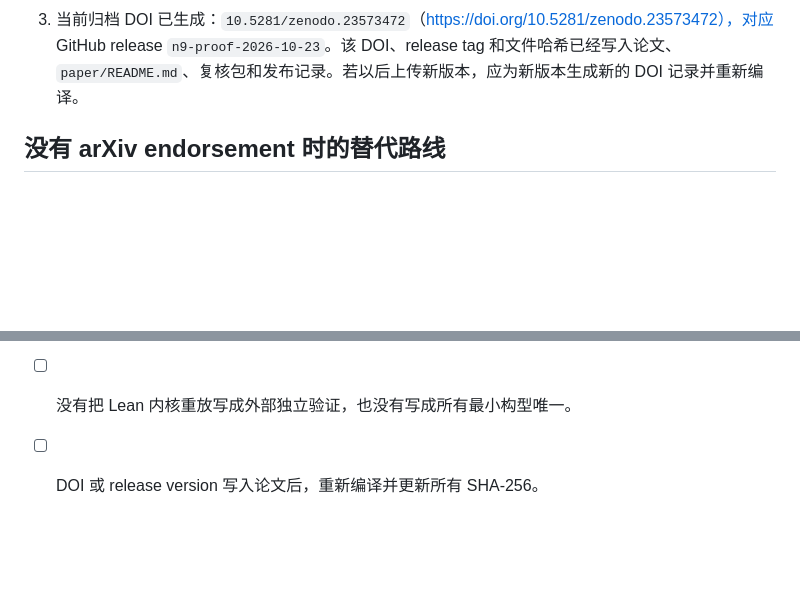
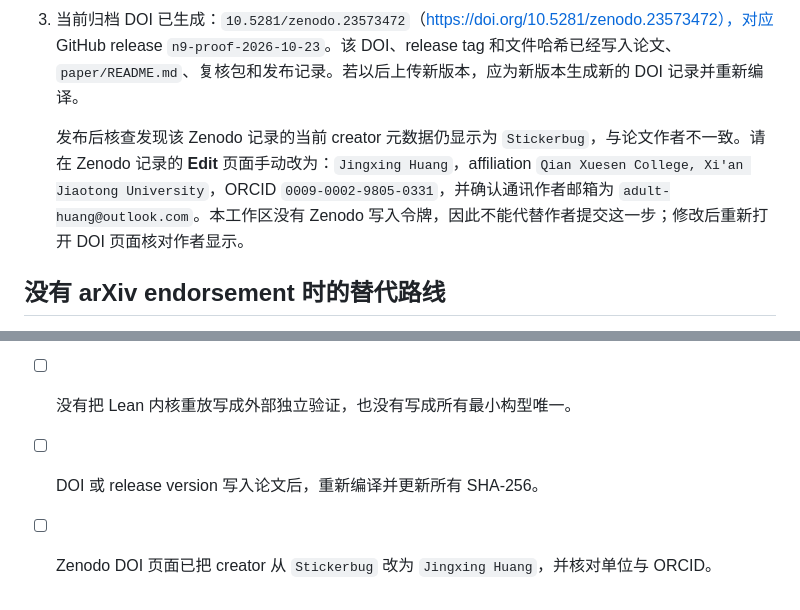
Before and after one commit to Stickerbug/thomson-n9-proof, a Markdown page: paper/SUBMISSION_GUIDE_zh.md, 2 parts joined by grey strips. GitHub-like rendering; blank space fills up the shorter version.

Commit message:
Document Zenodo creator metadata correction

```diff
--- a/paper/SUBMISSION_GUIDE_zh.md
+++ b/paper/SUBMISSION_GUIDE_zh.md
@@ -58,6 +58,8 @@
 2. 将 GitHub release 连接到 Zenodo，创建对应的 DOI。Zenodo 元数据填写作者、单位、ORCID、关键词（Thomson problem、sphere energy、Lean、formal verification、computer-assisted proof）和许可证。
 3. 当前归档 DOI 已生成：`10.5281/zenodo.23573472`（https://doi.org/10.5281/zenodo.23573472），对应 GitHub release `n9-proof-2026-10-23`。该 DOI、release tag 和文件哈希已经写入论文、`paper/README.md`、复核包和发布记录。若以后上传新版本，应为新版本生成新的 DOI 记录并重新编译。
 
+   发布后核查发现该 Zenodo 记录的当前 creator 元数据仍显示为 `Stickerbug`，与论文作者不一致。请在 Zenodo 记录的 **Edit** 页面手动改为：`Jingxing Huang`，affiliation `Qian Xuesen College, Xi'an Jiaotong University`，ORCID `0009-0002-9805-0331`，并确认通讯作者邮箱为 `adult-huang@outlook.com`。本工作区没有 Zenodo 写入令牌，因此不能代替作者提交这一步；修改后重新打开 DOI 页面核对作者显示。
+
 ## 没有 arXiv endorsement 时的替代路线
 
 endorsement 只影响 arXiv 的提交权限，不影响其他预印本平台、代码归档或期刊投稿。短期内建议按下面的顺序发布：
@@ -90,3 +92,4 @@ ResearchGate 等社交平台可以作为分享入口，但不应作为唯一的
 - [ ] Funding、Conflict of interest、AI disclosure 与论文一致。
 - [ ] 没有把 Lean 内核重放写成外部独立验证，也没有写成所有最小构型唯一。
 - [ ] DOI 或 release version 写入论文后，重新编译并更新所有 SHA-256。
+- [ ] Zenodo DOI 页面已把 creator 从 `Stickerbug` 改为 `Jingxing Huang`，并核对单位与 ORCID。
```
